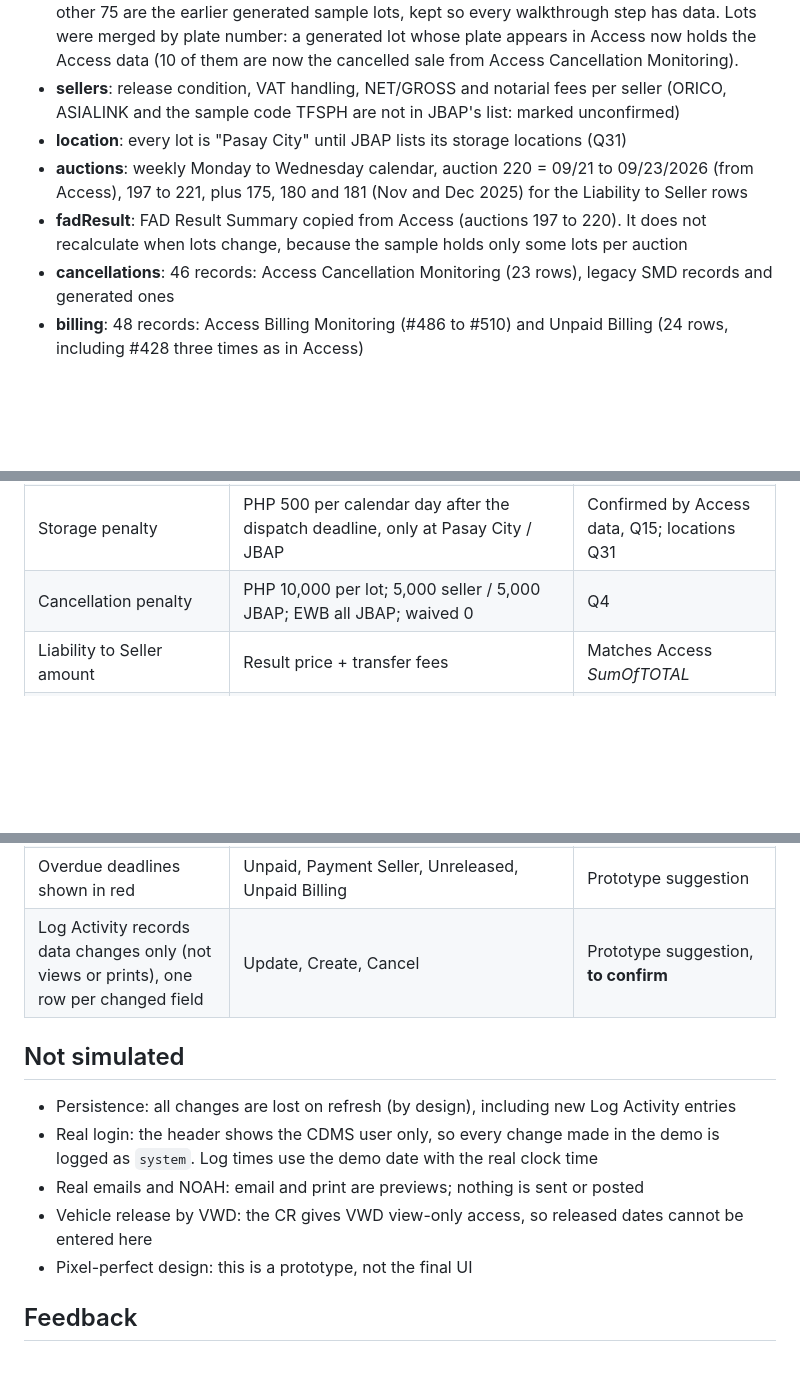
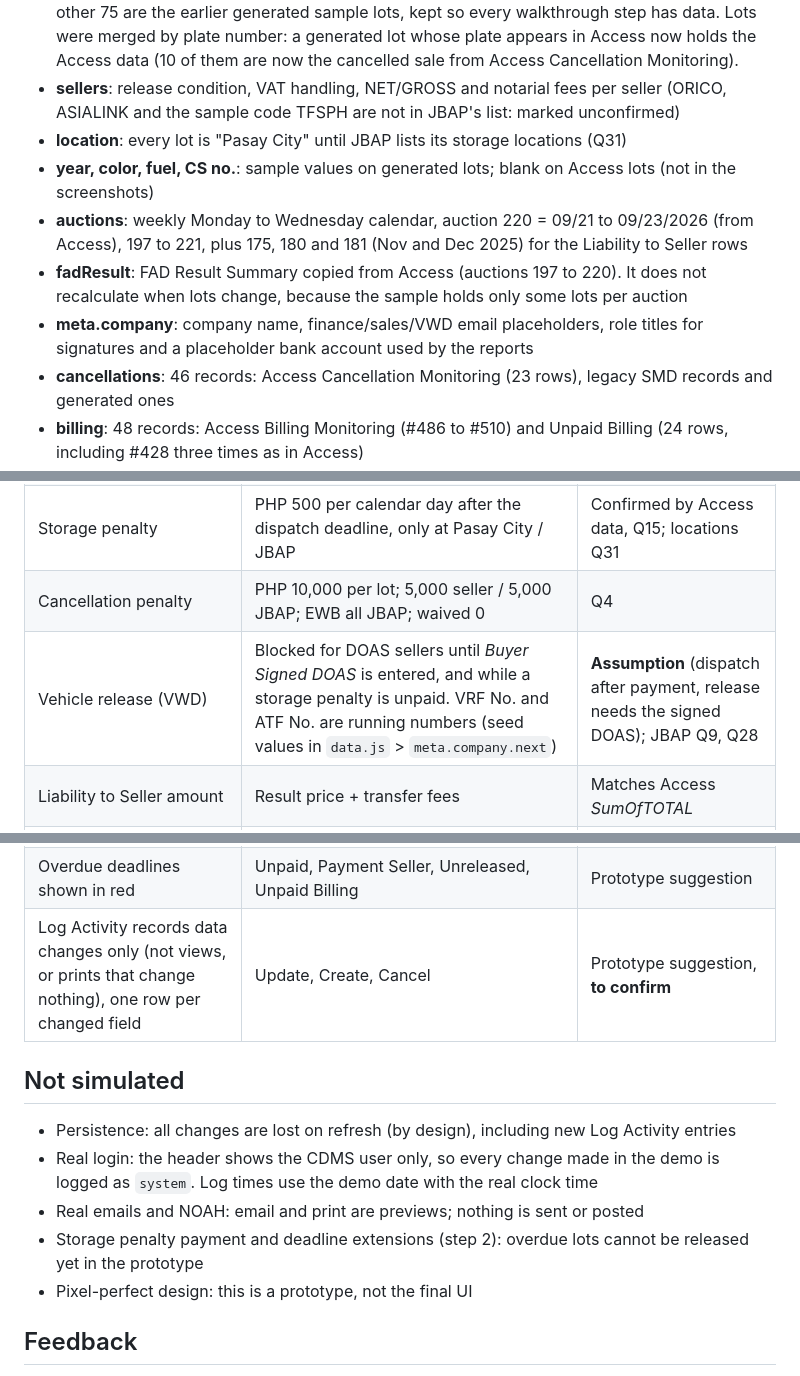
Before and after one commit to philips-glitch/JBAP-CDMSCR, a Markdown page: README.md, 3 parts joined by grey strips. GitHub-like rendering; blank space fills up the shorter version.

```diff
--- a/README.md
+++ b/README.md
@@ -44,8 +59,10 @@ The prototype is plain HTML, CSS and JavaScript. Data sits in `data.js` and is l
 - **vehicles**: 209 lots. **134 come from the MS Access FAD Maintenance screenshots of 10/08/2026** (Pending Awarding, Unpaid, Payment Seller, Seller Acknowledgement, For Dispatch, Unreleased Units, Liability to Seller, Rebate Monitoring, Commission Billing). The other 75 are the earlier generated sample lots, kept so every walkthrough step has data. Lots were merged by plate number: a generated lot whose plate appears in Access now holds the Access data (10 of them are now the cancelled sale from Access Cancellation Monitoring).
 - **sellers**: release condition, VAT handling, NET/GROSS and notarial fees per seller (ORICO, ASIALINK and the sample code TFSPH are not in JBAP's list: marked unconfirmed)
 - **location**: every lot is "Pasay City" until JBAP lists its storage locations (Q31)
+- **year, color, fuel, CS no.**: sample values on generated lots; blank on Access lots (not in the screenshots)
 - **auctions**: weekly Monday to Wednesday calendar, auction 220 = 09/21 to 09/23/2026 (from Access), 197 to 221, plus 175, 180 and 181 (Nov and Dec 2025) for the Liability to Seller rows
 - **fadResult**: FAD Result Summary copied from Access (auctions 197 to 220). It does not recalculate when lots change, because the sample holds only some lots per auction
+- **meta.company**: company name, finance/sales/VWD email placeholders, role titles for signatures and a placeholder bank account used by the reports
 - **cancellations**: 46 records: Access Cancellation Monitoring (23 rows), legacy SMD records and generated ones
 - **billing**: 48 records: Access Billing Monitoring (#486 to #510) and Unpaid Billing (24 rows, including #428 three times as in Access)
 - **smd**: legacy SMD screenshots (Result Summary, Auction Monitoring, Pending Awarding, Unpaid, Pending Seller Ack., For Dispatch, Unreleased Units, Rebates, Cancellations)
@@ -84,6 +101,7 @@ Edit `data.js` and refresh the browser to change sample data.
 | For Dispatch | Seller condition met: Buyer Payment and DOAS sellers after Buyer Paid, others after Seller Acknowledgement | Dispatch Condition per seller; DOAS date for release: Q28 |
 | Storage penalty | PHP 500 per calendar day after the dispatch deadline, only at Pasay City / JBAP | Confirmed by Access data, Q15; locations Q31 |
 | Cancellation penalty | PHP 10,000 per lot; 5,000 seller / 5,000 JBAP; EWB all JBAP; waived 0 | Q4 |
+| Vehicle release (VWD) | Blocked for DOAS sellers until *Buyer Signed DOAS* is entered, and while a storage penalty is unpaid. VRF No. and ATF No. are running numbers (seed values in `data.js` > `meta.company.next`) | **Assumption** (dispatch after payment, release needs the signed DOAS); JBAP Q9, Q28 |
 | Liability to Seller amount | Result price + transfer fees | Matches Access *SumOfTOTAL* |
 | Liability lots on Payment Seller | The 15 Access Liability lots (Nov 2025 to Aug 2026) also show on Payment Seller | Access does not list them on Payment Seller: **to confirm** which filter Access uses |
 | Billing # unique | Not enforced for existing rows | Access lists Billing #428 three times: **data issue to check** |
@@ -91,14 +109,14 @@ Edit `data.js` and refresh the browser to change sample data.
 | One commission billing per seller | Enforced when printing | **Assumption** |
 | Waived cancellations are not billed | Excluded from Cancellation Billing | **Assumption** |
 | Overdue deadlines shown in red | Unpaid, Payment Seller, Unreleased, Unpaid Billing | Prototype suggestion |
-| Log Activity records data changes only (not views or prints), one row per changed field | Update, Create, Cancel | Prototype suggestion, **to confirm** |
+| Log Activity records data changes only (not views, or prints that change nothing), one row per changed field | Update, Create, Cancel | Prototype suggestion, **to confirm** |
 
 ## Not simulated
 
 - Persistence: all changes are lost on refresh (by design), including new Log Activity entries
 - Real login: the header shows the CDMS user only, so every change made in the demo is logged as `system`. Log times use the demo date with the real clock time
 - Real emails and NOAH: email and print are previews; nothing is sent or posted
-- Vehicle release by VWD: the CR gives VWD view-only access, so released dates cannot be entered here
+- Storage penalty payment and deadline extensions (step 2): overdue lots cannot be released yet in the prototype
 - Pixel-perfect design: this is a prototype, not the final UI
 
 ## Feedback
```
Also changed, not shown: other parts of README.md (+19 -4 lines).
